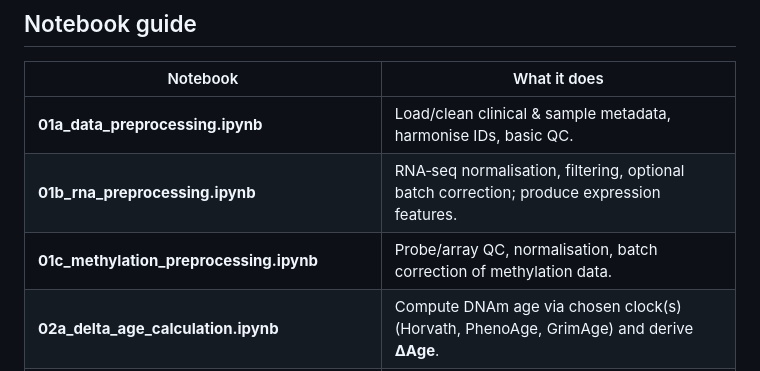
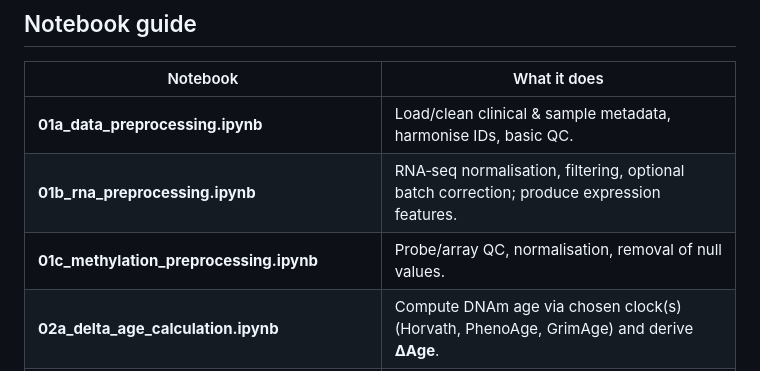
Before and after one commit to a-nadeem9/brca-epigenetic-age-acceleration-immune-multiomics-classifier, a Markdown page: README.md, the part around the change. Drawn GitHub-style.

```diff
--- a/README.md
+++ b/README.md
@@ -62,7 +62,7 @@ brca-epigenetic-age-acceleration-immune-multiomics-classifier
 |---|---|
 | **01a_data_preprocessing.ipynb** | Load/clean clinical & sample metadata, harmonise IDs, basic QC. |
 | **01b_rna_preprocessing.ipynb** | RNA‑seq normalisation, filtering, optional batch correction; produce expression features. |
-| **01c_methylation_preprocessing.ipynb** | Probe/array QC, normalisation, batch correction of methylation data. |
+| **01c_methylation_preprocessing.ipynb** | Probe/array QC, normalisation, removal of null values. |
 | **02a_delta_age_calculation.ipynb** | Compute DNAm age via chosen clock(s) (Horvath, PhenoAge, GrimAge) and derive **ΔAge**. |
 | **02b_epigenetic_age_statistical_analysis.rmd** | tests, visualizes, and models epigenetic age acceleration and **ΔAge**. |
 | **03_immune_score.ipynb** | Generate/ingest immune deconvolution scores (CIBERSORT) and assemble immune features. |
```
